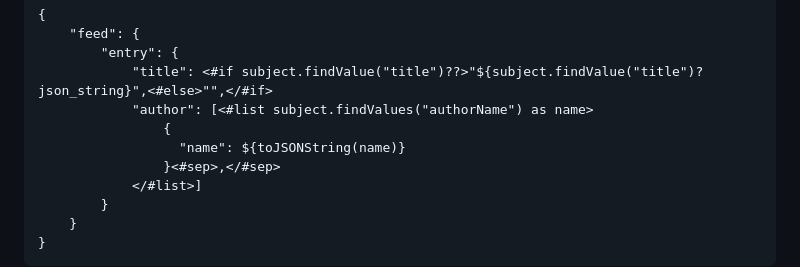
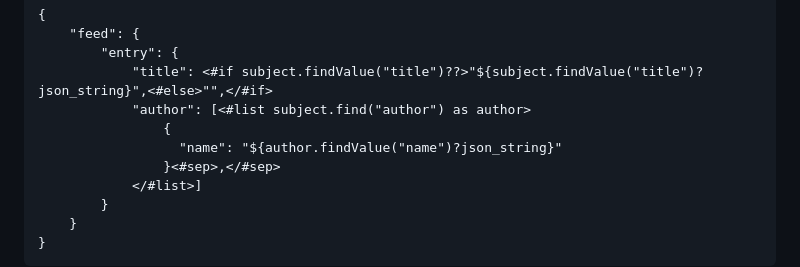
Before and after one commit to anonresearcher123/ETARA, a Markdown page: README.md, the part around the change. GitHub-like rendering.

```diff
--- a/README.md
+++ b/README.md
@@ -90,9 +90,9 @@ Apache FreeMarker is a text engine and Java library to generate text output (e.g
     "feed": {
         "entry": {
             "title": <#if subject.findValue("title")??>"${subject.findValue("title")?json_string}",<#else>"",</#if>
-            "author": [<#list subject.findValues("authorName") as name>
+            "author": [<#list subject.find("author") as author>
                 {
-                  "name": ${toJSONString(name)}
+                  "name": "${author.findValue("name")?json_string}"
                 }<#sep>,</#sep>
             </#list>]
         }
```
